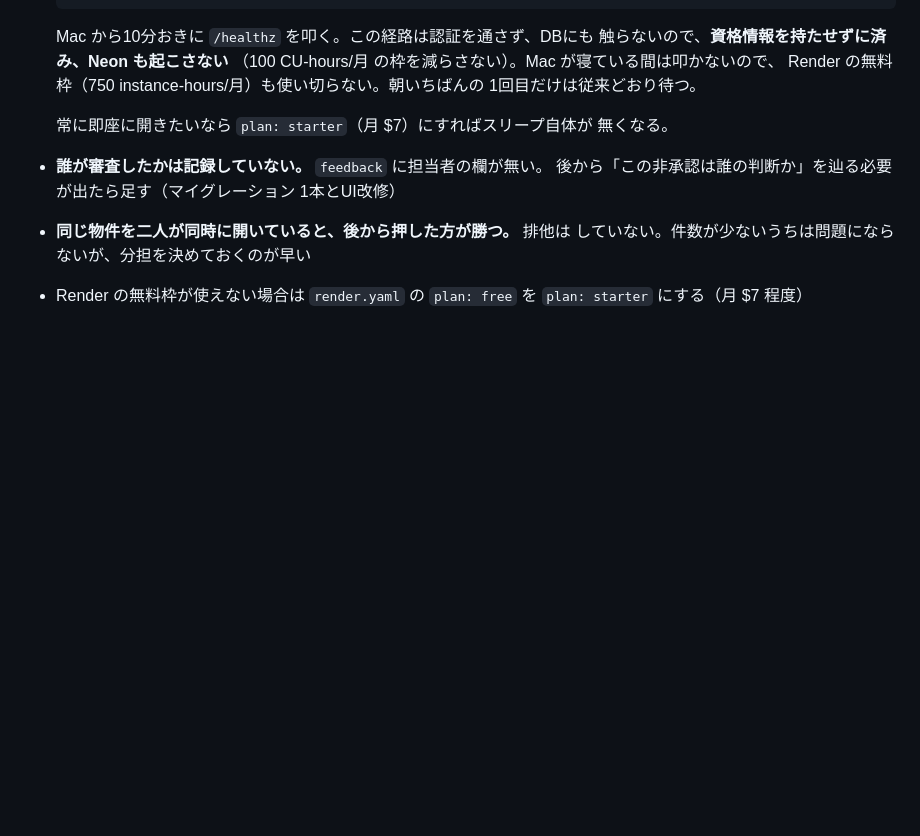
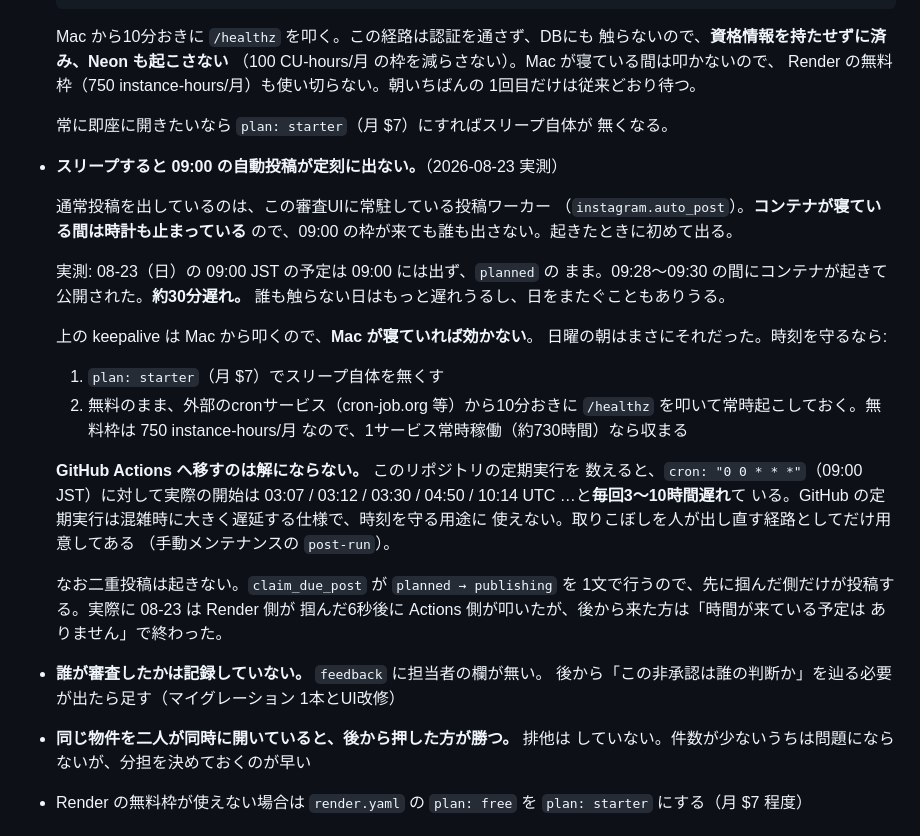
Before and after one commit to frmg-jp/ig-post, a Markdown page: docs/review-ui-hosting.md, the part around the change. Rendered like a GitHub page; blank space fills up the shorter version.

Commit message:
09:00 の投稿が定刻に出ない理由を実測とともに残す
初回の全自動投稿（08-23 09:00 の枠）は定刻に出ず、Render の
コンテナが起きた 09:28〜09:30 に公開された。投稿ワーカーが
審査UIに常駐しているため、コンテナが寝ている間は時計も止まる。

  - 手元の keepalive は Mac が寝ていれば効かない。日曜の朝がそれ
  - GitHub Actions へ移すのは解にならない。このリポジトリの定期実行は
    実測で毎回3〜10時間遅れている
  - 直すなら Starter（月 $7）か、外部cronで /healthz を叩き続ける
  - 二重投稿は起きない。claim_due_post が1文で状態を変えるので、
    先に掴んだ側だけが出す（08-23 に実際に競合して確かめた）

Co-Authored-By: Claude Opus 5 <noreply@anthropic.com>
Claude-Session: https://claude.ai/code/session_01PMcYQaorqBgXWWpmxThNNL

```diff
--- a/docs/review-ui-hosting.md
+++ b/docs/review-ui-hosting.md
@@ -136,6 +136,36 @@ URL・ID・パスワードを渡す。パスワードはチャットに平文で
 
   常に即座に開きたいなら `plan: starter`（月 $7）にすればスリープ自体が
   無くなる。
+
+- **スリープすると 09:00 の自動投稿が定刻に出ない。**（2026-08-23 実測）
+
+  通常投稿を出しているのは、この審査UIに常駐している投稿ワーカー
+  （`instagram.auto_post`）。**コンテナが寝ている間は時計も止まっている**
+  ので、09:00 の枠が来ても誰も出さない。起きたときに初めて出る。
+
+  実測: 08-23（日）の 09:00 JST の予定は 09:00 には出ず、`planned` の
+  まま。09:28〜09:30 の間にコンテナが起きて公開された。**約30分遅れ。**
+  誰も触らない日はもっと遅れうるし、日をまたぐこともありうる。
+
+  上の keepalive は Mac から叩くので、**Mac が寝ていれば効かない**。
+  日曜の朝はまさにそれだった。時刻を守るなら:
+
+    1. `plan: starter`（月 $7）でスリープ自体を無くす
+    2. 無料のまま、外部のcronサービス（cron-job.org 等）から10分おきに
+       `/healthz` を叩いて常時起こしておく。無料枠は 750 instance-hours/月
+       なので、1サービス常時稼働（約730時間）なら収まる
+
+  **GitHub Actions へ移すのは解にならない。** このリポジトリの定期実行を
+  数えると、`cron: "0 0 * * *"`（09:00 JST）に対して実際の開始は
+  03:07 / 03:12 / 03:30 / 04:50 / 10:14 UTC …と**毎回3〜10時間遅れ**て
+  いる。GitHub の定期実行は混雑時に大きく遅延する仕様で、時刻を守る用途に
+  使えない。取りこぼしを人が出し直す経路としてだけ用意してある
+  （手動メンテナンスの `post-run`）。
+
+  なお二重投稿は起きない。`claim_due_post` が `planned → publishing` を
+  1文で行うので、先に掴んだ側だけが投稿する。実際に 08-23 は Render 側が
+  掴んだ6秒後に Actions 側が叩いたが、後から来た方は「時間が来ている予定は
+  ありません」で終わった。
 - **誰が審査したかは記録していない。** `feedback` に担当者の欄が無い。
   後から「この非承認は誰の判断か」を辿る必要が出たら足す（マイグレーション
   1本とUI改修）
```
